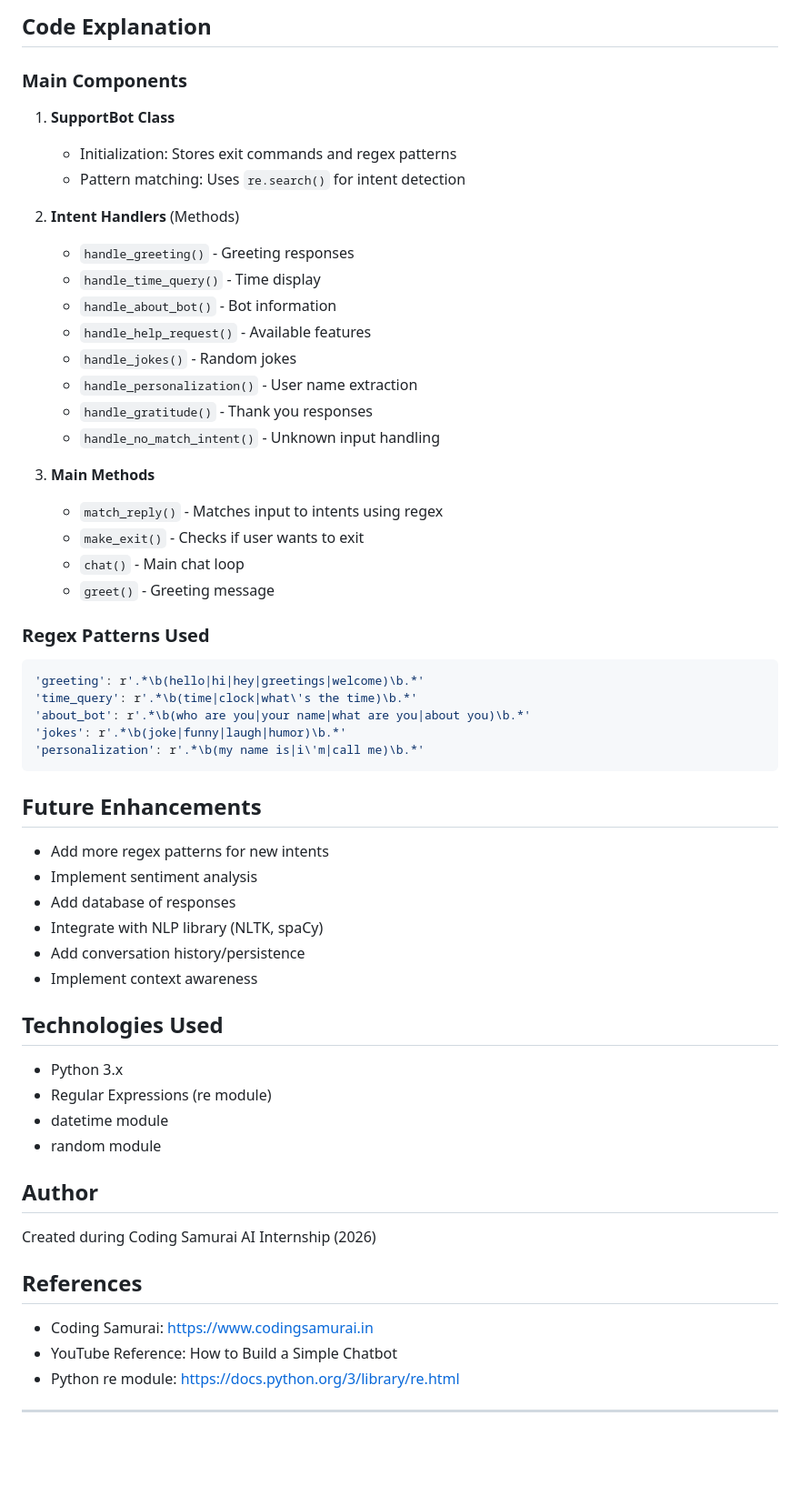
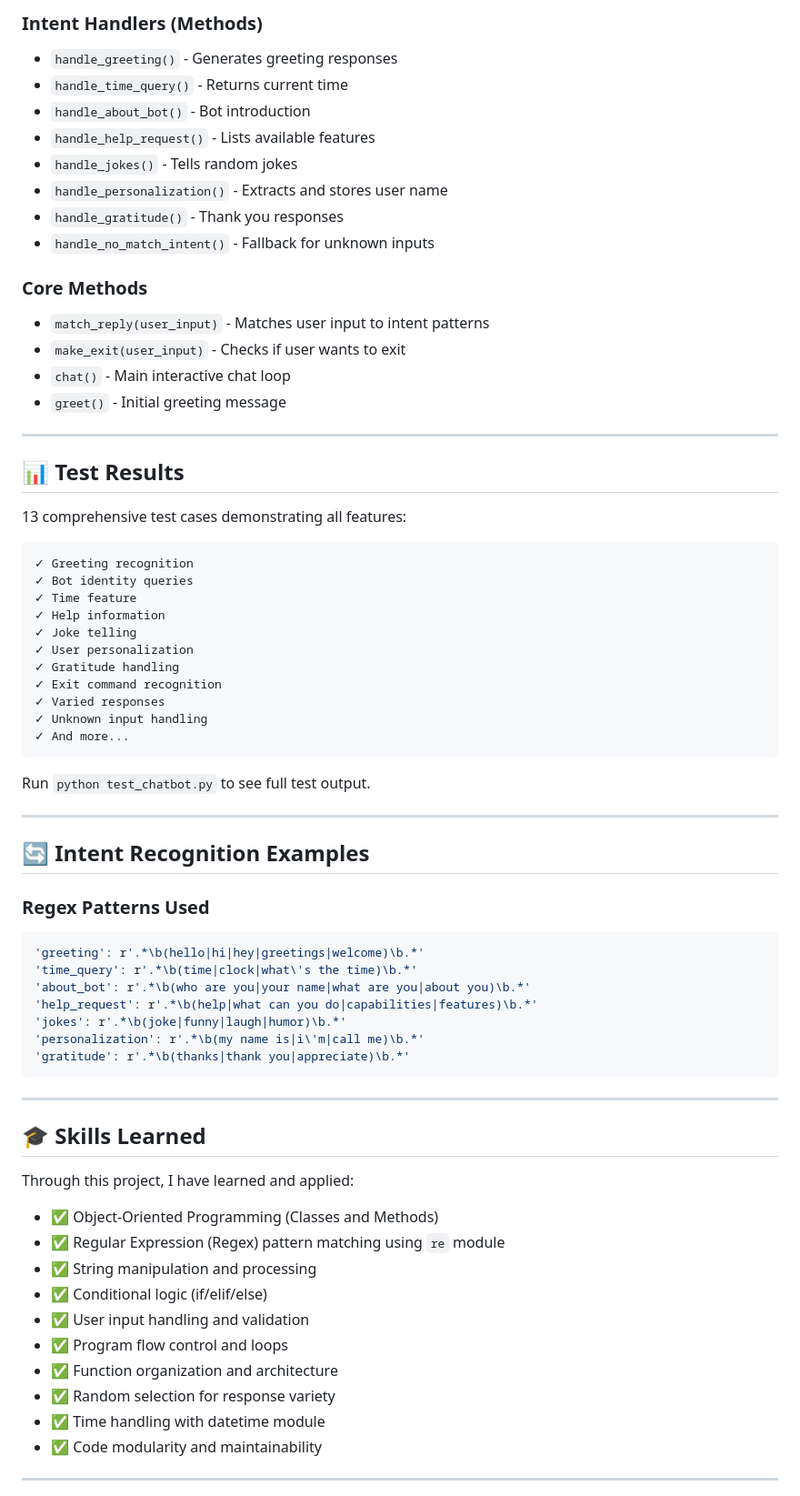
Before and after one commit to KiruthikaSelvaraj1/CODING-SAMURAI-INTERNSHIP-TASK, a Markdown page: Project1-Chatbot/README.md, the part around one of its changes. Shown at 91% size. Rendered like a GitHub page; blank space fills up the shorter version.

Commit message:
Update README: Comprehensive documentation with Coding Samurai internship details and submission guidelines

````diff
--- a/Project1-Chatbot/README.md
+++ b/Project1-Chatbot/README.md
@@ -86,58 +154,71 @@ Project1-Chatbot/
 ```
 
-## Code Explanation
+### Intent Handlers (Methods)
+- `handle_greeting()` - Generates greeting responses
+- `handle_time_query()` - Returns current time
+- `handle_about_bot()` - Bot introduction
+- `handle_help_request()` - Lists available features
+- `handle_jokes()` - Tells random jokes
+- `handle_personalization()` - Extracts and stores user name
+- `handle_gratitude()` - Thank you responses
+- `handle_no_match_intent()` - Fallback for unknown inputs
 
-### Main Components
+### Core Methods
+- `match_reply(user_input)` - Matches user input to intent patterns
+- `make_exit(user_input)` - Checks if user wants to exit
+- `chat()` - Main interactive chat loop
+- `greet()` - Initial greeting message
 
-1. **SupportBot Class**
-   - Initialization: Stores exit commands and regex patterns
-   - Pattern matching: Uses `re.search()` for intent detection
+---
 
-2. **Intent Handlers** (Methods)
-   - `handle_greeting()` - Greeting responses
-   - `handle_time_query()` - Time display
-   - `handle_about_bot()` - Bot information
-   - `handle_help_request()` - Available features
-   - `handle_jokes()` - Random jokes
-   - `handle_personalization()` - User name extraction
-   - `handle_gratitude()` - Thank you responses
-   - `handle_no_match_intent()` - Unknown input handling
+## 📊 Test Results
 
-3. **Main Methods**
-   - `match_reply()` - Matches input to intents using regex
-   - `make_exit()` - Checks if user wants to exit
-   - `chat()` - Main chat loop
-   - `greet()` - Greeting message
+13 comprehensive test cases demonstrating all features:
+```
+✓ Greeting recognition
+✓ Bot identity queries
+✓ Time feature
+✓ Help information
+✓ Joke telling
+✓ User personalization
+✓ Gratitude handling
+✓ Exit command recognition
+✓ Varied responses
+✓ Unknown input handling
+✓ And more...
+```
+
+Run `python test_chatbot.py` to see full test output.
+
+---
+
+## 🔄 Intent Recognition Examples
 
 ### Regex Patterns Used
 ```python
 'greeting': r'.*\b(hello|hi|hey|greetings|welcome)\b.*'
 'time_query': r'.*\b(time|clock|what\'s the time)\b.*'
 'about_bot': r'.*\b(who are you|your name|what are you|about you)\b.*'
+'help_request': r'.*\b(help|what can you do|capabilities|features)\b.*'
 'jokes': r'.*\b(joke|funny|laugh|humor)\b.*'
 'personalization': r'.*\b(my name is|i\'m|call me)\b.*'
+'gratitude': r'.*\b(thanks|thank you|appreciate)\b.*'
 ```
 
-## Future Enhancements
-- Add more regex patterns for new intents
-- Implement sentiment analysis
-- Add database of responses
-- Integrate with NLP library (NLTK, spaCy)
-- Add conversation history/persistence
-- Implement context awareness
+---
 
-## Technologies Used
-- Python 3.x
-- Regular Expressions (re module)
-- datetime module
-- random module
+## 🎓 Skills Learned
 
-## Author
-Created during Coding Samurai AI Internship (2026)
-
-## References
-- Coding Samurai: https://www.codingsamurai.in
-- YouTube Reference: How to Build a Simple Chatbot
-- Python re module: https://docs.python.org/3/library/re.html
+Through this project, I have learned and applied:
+- ✅ Object-Oriented Programming (Classes and Methods)
+- ✅ Regular Expression (Regex) pattern matching using `re` module
+- ✅ String manipulation and processing
+- ✅ Conditional logic (if/elif/else)
+- ✅ User input handling and validation
+- ✅ Program flow control and loops
+- ✅ Function organization and architecture
+- ✅ Random selection for response variety
+- ✅ Time handling with datetime module
+- ✅ Code modularity and maintainability
 
 ---
````
Also changed, not shown: other parts of Project1-Chatbot/README.md (+164 -46 lines).
